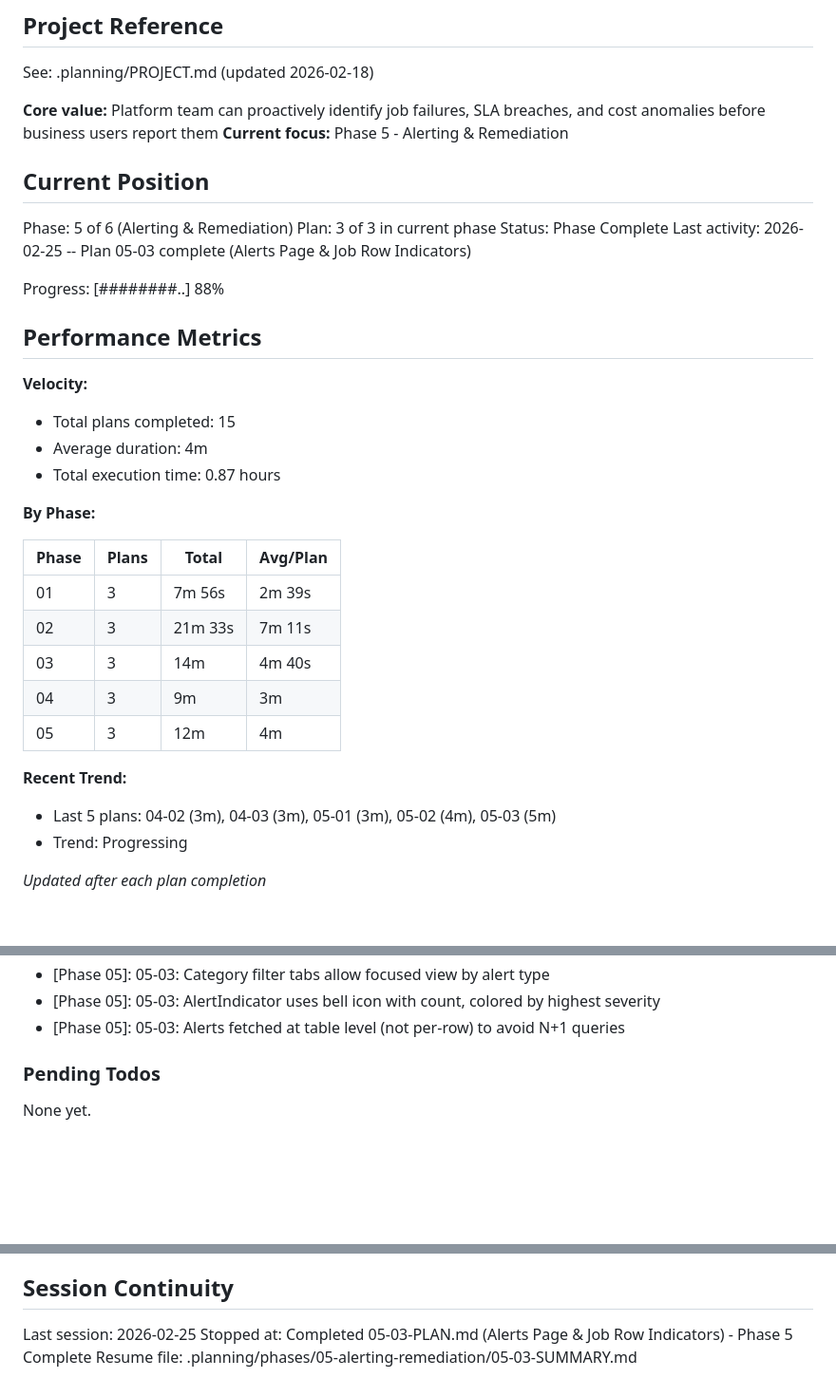
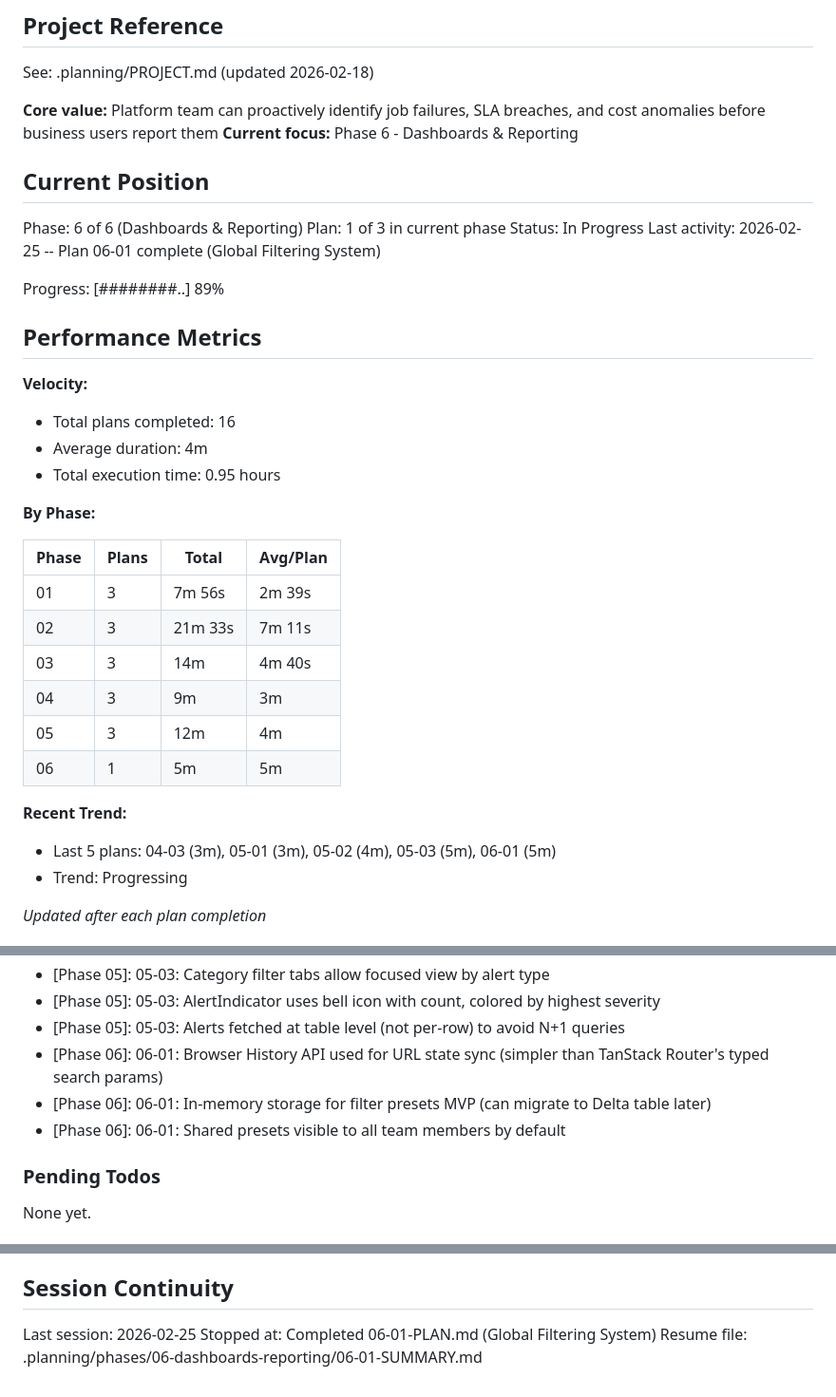
Before and after one commit to LaurentPRAT-DB/job_monitor, a Markdown page: .planning/STATE.md, 3 parts joined by grey strips. Shown at 95% size. Rendered like a GitHub page; blank space fills up the shorter version.

Commit message:
docs(06-01): complete Global Filtering System plan
- Create 06-01-SUMMARY.md with execution details
- Update STATE.md: Phase 6, Plan 1 of 3
- Update ROADMAP.md: Phase 06 progress (1/3 plans)
- Mark APP-03 requirement complete

```diff
--- a/.planning/STATE.md
+++ b/.planning/STATE.md
@@ -5,23 +5,23 @@
 See: .planning/PROJECT.md (updated 2026-02-18)
 
 **Core value:** Platform team can proactively identify job failures, SLA breaches, and cost anomalies before business users report them
-**Current focus:** Phase 5 - Alerting & Remediation
+**Current focus:** Phase 6 - Dashboards & Reporting
 
 ## Current Position
 
-Phase: 5 of 6 (Alerting & Remediation)
-Plan: 3 of 3 in current phase
-Status: Phase Complete
-Last activity: 2026-02-25 -- Plan 05-03 complete (Alerts Page & Job Row Indicators)
+Phase: 6 of 6 (Dashboards & Reporting)
+Plan: 1 of 3 in current phase
+Status: In Progress
+Last activity: 2026-02-25 -- Plan 06-01 complete (Global Filtering System)
 
-Progress: [########..] 88%
+Progress: [########..] 89%
 
 ## Performance Metrics
 
 **Velocity:**
-- Total plans completed: 15
+- Total plans completed: 16
 - Average duration: 4m
-- Total execution time: 0.87 hours
+- Total execution time: 0.95 hours
 
 **By Phase:**
 
@@ -32,9 +32,10 @@ Progress: [########..] 88%
 | 03 | 3 | 14m | 4m 40s |
 | 04 | 3 | 9m | 3m |
 | 05 | 3 | 12m | 4m |
+| 06 | 1 | 5m | 5m |
 
 **Recent Trend:**
-- Last 5 plans: 04-02 (3m), 04-03 (3m), 05-01 (3m), 05-02 (4m), 05-03 (5m)
+- Last 5 plans: 04-03 (3m), 05-01 (3m), 05-02 (4m), 05-03 (5m), 06-01 (5m)
 - Trend: Progressing
 
 *Updated after each plan completion*
@@ -96,6 +97,9 @@ Recent decisions affecting current work:
 - [Phase 05]: 05-03: Category filter tabs allow focused view by alert type
 - [Phase 05]: 05-03: AlertIndicator uses bell icon with count, colored by highest severity
 - [Phase 05]: 05-03: Alerts fetched at table level (not per-row) to avoid N+1 queries
+- [Phase 06]: 06-01: Browser History API used for URL state sync (simpler than TanStack Router's typed search params)
+- [Phase 06]: 06-01: In-memory storage for filter presets MVP (can migrate to Delta table later)
+- [Phase 06]: 06-01: Shared presets visible to all team members by default
 
 ### Pending Todos
 
@@ -111,5 +115,5 @@ Research flags from .planning/research/SUMMARY.md:
 ## Session Continuity
 
 Last session: 2026-02-25
-Stopped at: Completed 05-03-PLAN.md (Alerts Page & Job Row Indicators) - Phase 5 Complete
-Resume file: .planning/phases/05-alerting-remediation/05-03-SUMMARY.md
+Stopped at: Completed 06-01-PLAN.md (Global Filtering System)
+Resume file: .planning/phases/06-dashboards-reporting/06-01-SUMMARY.md
```
Also changed, not shown: .planning/REQUIREMENTS.md (+2 -2 lines), 1 other file.
